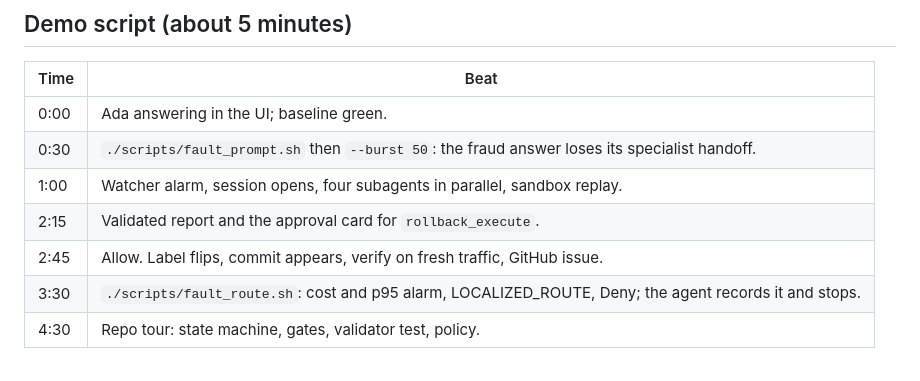
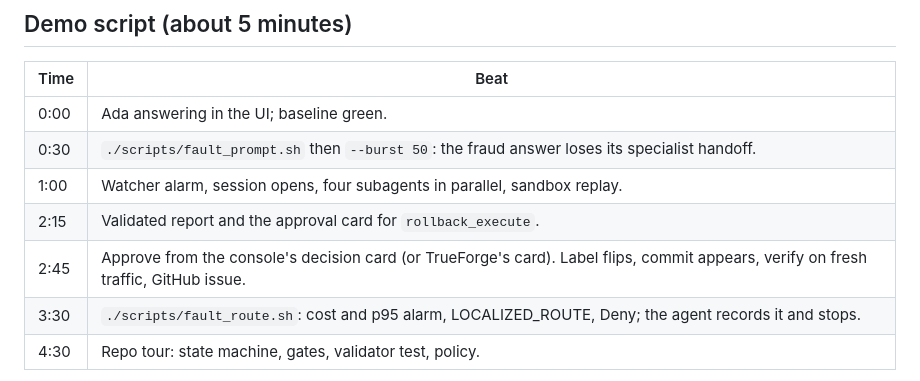
Before and after one commit to PradeepKundekar0101/regress, a Markdown page: docs/playbook.md, the part around one of its changes. Rendered like a GitHub page.

Commit message:
Playbook: console approval in the demo script

```diff
--- a/docs/playbook.md
+++ b/docs/playbook.md
@@ -71,7 +70,7 @@ Show the approval card, the gates, the refused tampered replay report and the re
 | 0:30 | `./scripts/fault_prompt.sh` then `--burst 50`: the fraud answer loses its specialist handoff. |
 | 1:00 | Watcher alarm, session opens, four subagents in parallel, sandbox replay. |
 | 2:15 | Validated report and the approval card for `rollback_execute`. |
-| 2:45 | Allow. Label flips, commit appears, verify on fresh traffic, GitHub issue. |
+| 2:45 | Approve from the console's decision card (or TrueForge's card). Label flips, commit appears, verify on fresh traffic, GitHub issue. |
 | 3:30 | `./scripts/fault_route.sh`: cost and p95 alarm, LOCALIZED_ROUTE, Deny; the agent records it and stops. |
 | 4:30 | Repo tour: state machine, gates, validator test, policy. |
 
```
Also changed, not shown: other parts of docs/playbook.md (+0 -1 lines).
